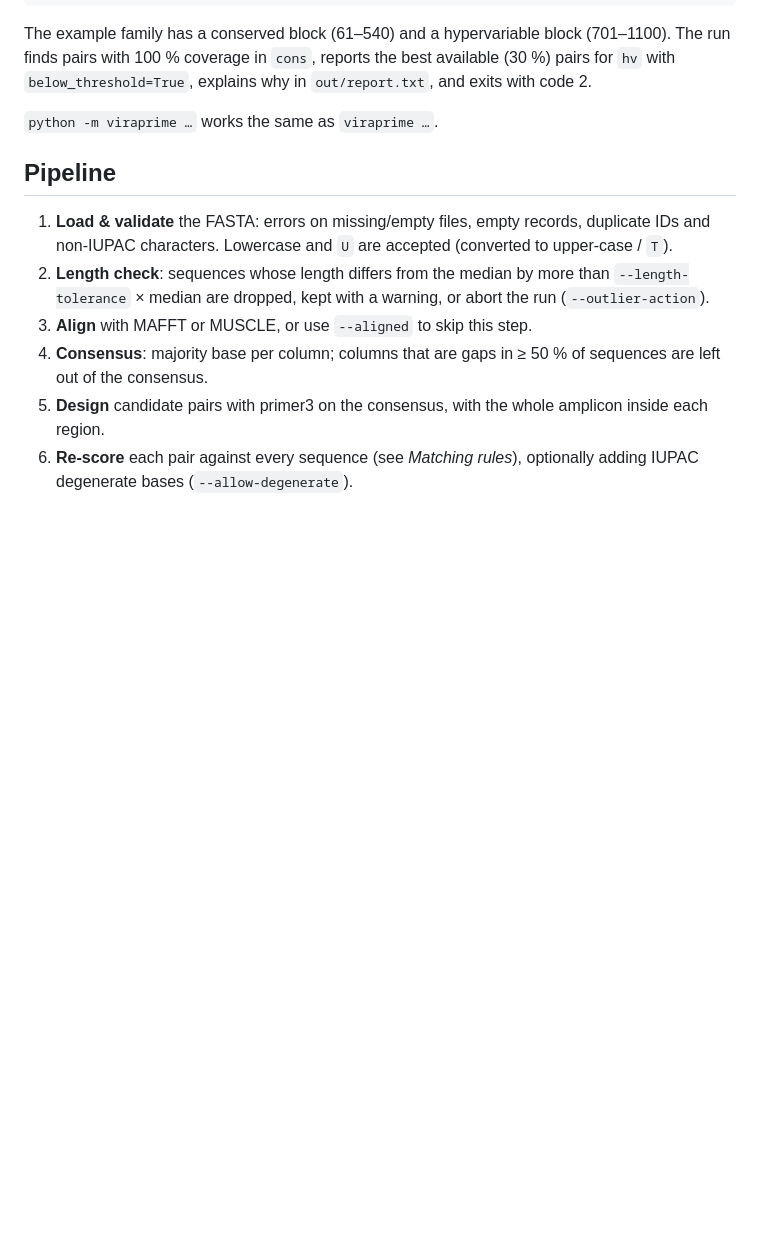
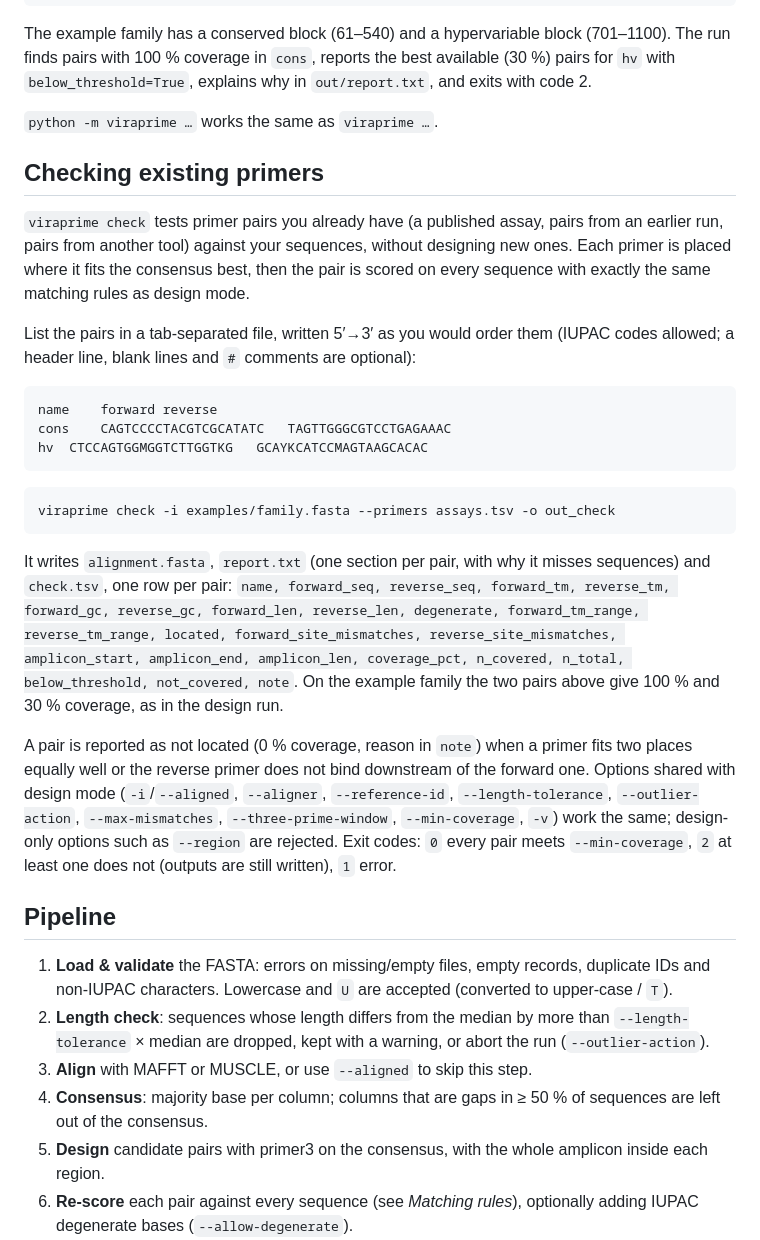
Before and after one commit to ValldHebron-Bioinformatics/viraprime, a Markdown page: README.md, the part around the change. Rendered like a GitHub page; blank space fills up the shorter version.

Commit message:
docs: viraprime check usage

````diff
--- a/README.md
+++ b/README.md
@@ -31,6 +31,41 @@ finds pairs with 100 % coverage in `cons`, reports the best available (30 %) pai
 `below_threshold=True`, explains why in `out/report.txt`, and exits with code 2.
 
 `python -m viraprime …` works the same as `viraprime …`.
+
+## Checking existing primers
+
+`viraprime check` tests primer pairs you already have (a published assay, pairs from an earlier
+run, pairs from another tool) against your sequences, without designing new ones. Each primer is
+placed where it fits the consensus best, then the pair is scored on every sequence with exactly
+the same matching rules as design mode.
+
+List the pairs in a tab-separated file, written 5′→3′ as you would order them (IUPAC codes
+allowed; a header line, blank lines and `#` comments are optional):
+
+```
+name	forward	reverse
+cons	CAGTCCCCTACGTCGCATATC	TAGTTGGGCGTCCTGAGAAAC
+hv	CTCCAGTGGMGGTCTTGGTKG	GCAYKCATCCMAGTAAGCACAC
+```
+
+```bash
+viraprime check -i examples/family.fasta --primers assays.tsv -o out_check
+```
+
+It writes `alignment.fasta`, `report.txt` (one section per pair, with why it misses sequences)
+and `check.tsv`, one row per pair: `name, forward_seq, reverse_seq, forward_tm, reverse_tm,
+forward_gc, reverse_gc, forward_len, reverse_len, degenerate, forward_tm_range,
+reverse_tm_range, located, forward_site_mismatches, reverse_site_mismatches, amplicon_start,
+amplicon_end, amplicon_len, coverage_pct, n_covered, n_total, below_threshold, not_covered,
+note`. On the example family the two pairs above give 100 % and 30 % coverage, as in the design
+run.
+
+A pair is reported as not located (0 % coverage, reason in `note`) when a primer fits two places
+equally well or the reverse primer does not bind downstream of the forward one. Options shared
+with design mode (`-i`/`--aligned`, `--aligner`, `--reference-id`, `--length-tolerance`,
+`--outlier-action`, `--max-mismatches`, `--three-prime-window`, `--min-coverage`, `-v`) work
+the same; design-only options such as `--region` are rejected. Exit codes: `0` every pair meets
+`--min-coverage`, `2` at least one does not (outputs are still written), `1` error.
 
 ## Pipeline
 
````
